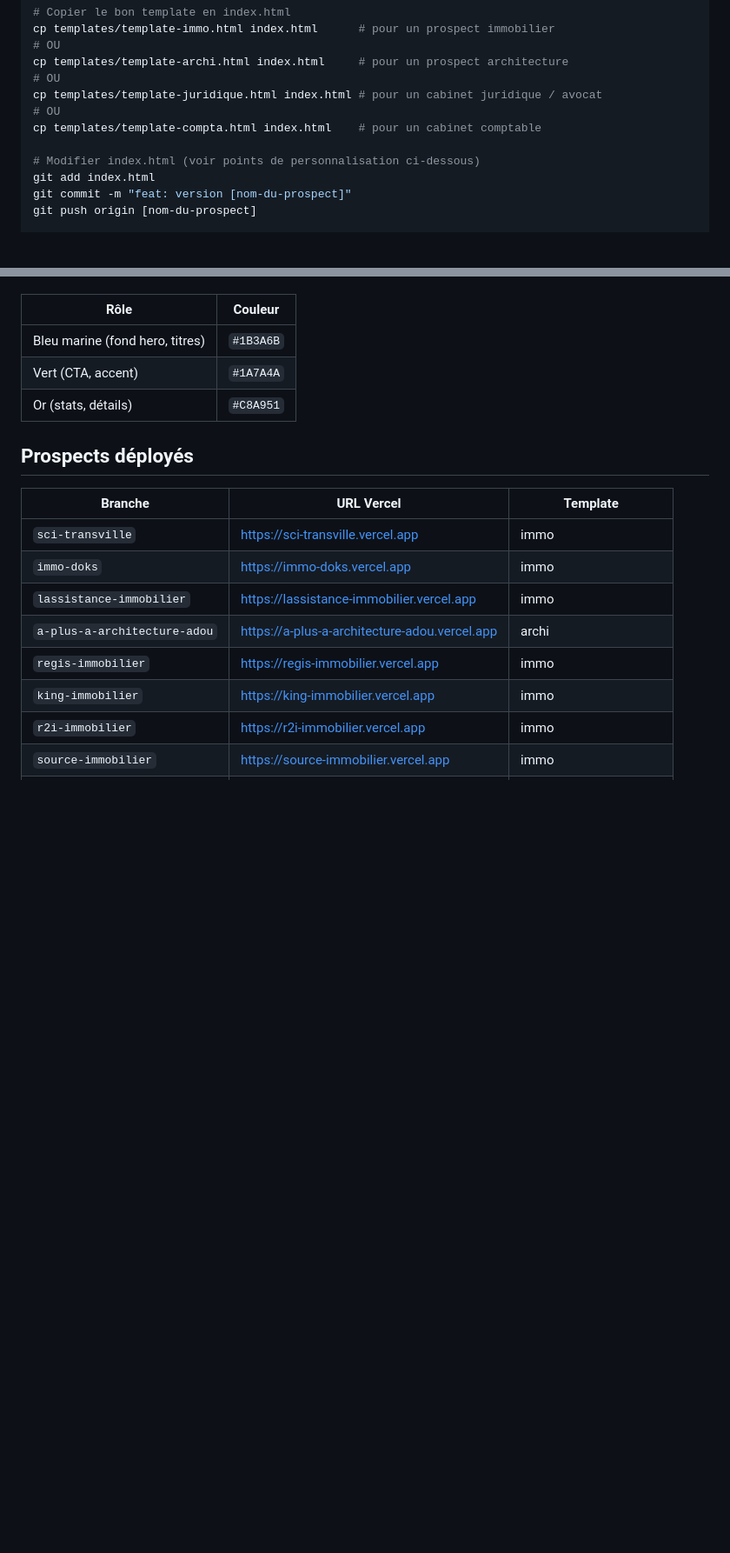
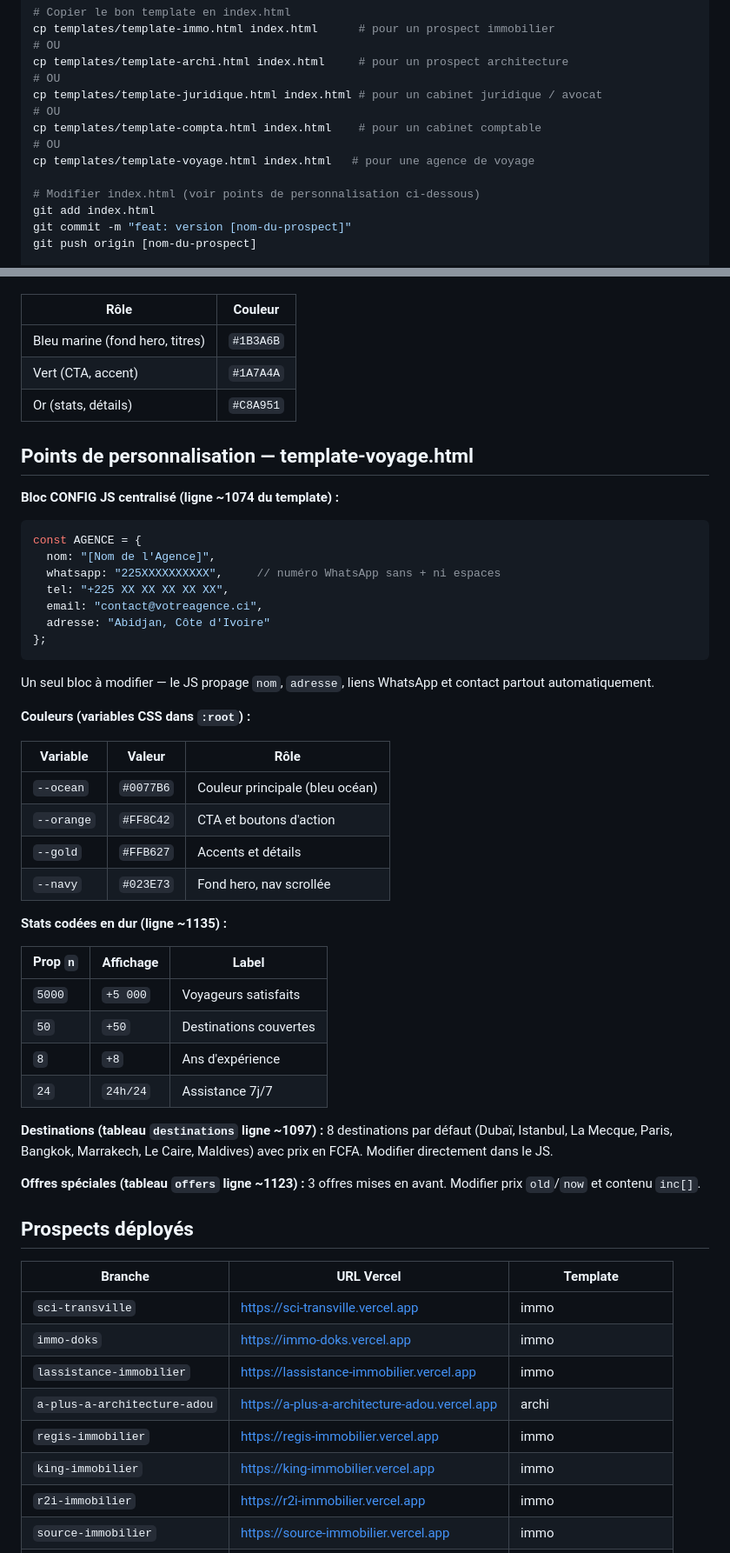
Before and after one commit to kamfal667/AGENCE-APRIMMO, a Markdown page: CLAUDE.md, 2 parts joined by grey strips. Shown at 87% size. Rendered like a GitHub page; blank space fills up the shorter version.

Commit message:
docs: ajout template-voyage + soumko-voyage dans prospects déployés

````diff
--- a/CLAUDE.md
+++ b/CLAUDE.md
@@ -31,6 +32,8 @@ cp templates/template-archi.html index.html     # pour un prospect architecture
 cp templates/template-juridique.html index.html # pour un cabinet juridique / avocat
 # OU
 cp templates/template-compta.html index.html    # pour un cabinet comptable
+# OU
+cp templates/template-voyage.html index.html   # pour une agence de voyage
 
 # Modifier index.html (voir points de personnalisation ci-dessous)
 git add index.html
@@ -149,6 +152,44 @@ Un seul bloc à modifier — le JS propage les valeurs partout automatiquement.
 | Vert (CTA, accent) | `#1A7A4A` |
 | Or (stats, détails) | `#C8A951` |
 
+## Points de personnalisation — template-voyage.html
+
+**Bloc CONFIG JS centralisé (ligne ~1074 du template) :**
+
+```js
+const AGENCE = {
+  nom: "[Nom de l'Agence]",
+  whatsapp: "225XXXXXXXXXX",     // numéro WhatsApp sans + ni espaces
+  tel: "+225 XX XX XX XX XX",
+  email: "contact@votreagence.ci",
+  adresse: "Abidjan, Côte d'Ivoire"
+};
+```
+
+Un seul bloc à modifier — le JS propage `nom`, `adresse`, liens WhatsApp et contact partout automatiquement.
+
+**Couleurs (variables CSS dans `:root`) :**
+
+| Variable | Valeur | Rôle |
+|---|---|---|
+| `--ocean` | `#0077B6` | Couleur principale (bleu océan) |
+| `--orange` | `#FF8C42` | CTA et boutons d'action |
+| `--gold` | `#FFB627` | Accents et détails |
+| `--navy` | `#023E73` | Fond hero, nav scrollée |
+
+**Stats codées en dur (ligne ~1135) :**
+
+| Prop `n` | Affichage | Label |
+|---|---|---|
+| `5000` | `+5 000` | Voyageurs satisfaits |
+| `50` | `+50` | Destinations couvertes |
+| `8` | `+8` | Ans d'expérience |
+| `24` | `24h/24` | Assistance 7j/7 |
+
+**Destinations (tableau `destinations` ligne ~1097) :** 8 destinations par défaut (Dubaï, Istanbul, La Mecque, Paris, Bangkok, Marrakech, Le Caire, Maldives) avec prix en FCFA. Modifier directement dans le JS.
+
+**Offres spéciales (tableau `offers` ligne ~1123) :** 3 offres mises en avant. Modifier prix `old`/`now` et contenu `inc[]`.
+
 ## Prospects déployés
 
 | Branche | URL Vercel | Template |
````
Also changed, not shown: other parts of CLAUDE.md (+2 -0 lines).
